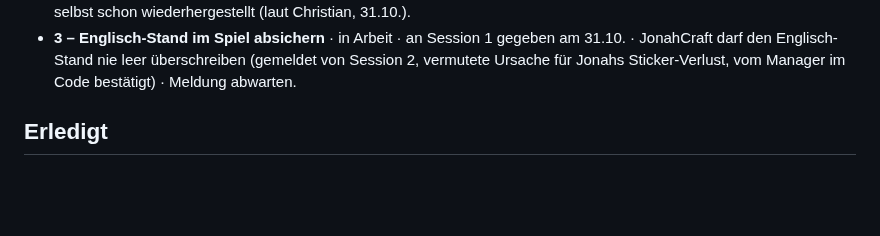
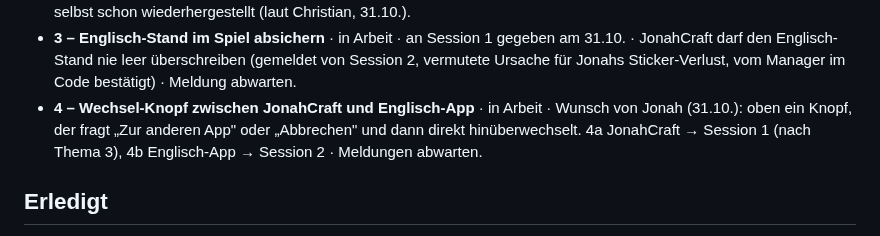
Before and after one commit to cj-prog/Jonah-Minecraft-, a Markdown page: THEMEN.md, the part around the change. GitHub-like rendering; blank space fills up the shorter version.

Commit message:
Register: Thema 4 Wechsel-Knopf (Wunsch von Jonah)
Co-Authored-By: Claude Opus 5.5 <noreply@anthropic.com>
Claude-Session: https://claude.ai/code/session_01J8Ww7nwXLTSSsk88A7M4mx

```diff
--- a/THEMEN.md
+++ b/THEMEN.md
@@ -73,6 +73,10 @@ Nur weitere Tools und Dienste (Budget 5 € pro Tag). Claude-Sessions zählen ni
 - **3 – Englisch-Stand im Spiel absichern** · in Arbeit · an Session 1 gegeben am 31.10. ·
   JonahCraft darf den Englisch-Stand nie leer überschreiben (gemeldet von Session 2, vermutete
   Ursache für Jonahs Sticker-Verlust, vom Manager im Code bestätigt) · Meldung abwarten.
+- **4 – Wechsel-Knopf zwischen JonahCraft und Englisch-App** · in Arbeit · Wunsch von Jonah
+  (31.10.): oben ein Knopf, der fragt „Zur anderen App" oder „Abbrechen" und dann direkt
+  hinüberwechselt. 4a JonahCraft → Session 1 (nach Thema 3), 4b Englisch-App → Session 2 ·
+  Meldungen abwarten.
 
 ## Erledigt
 
```
